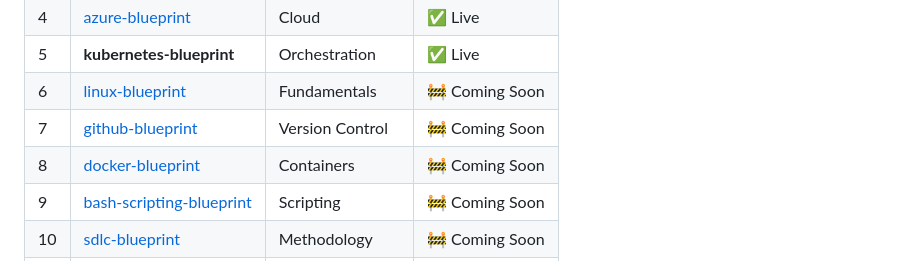
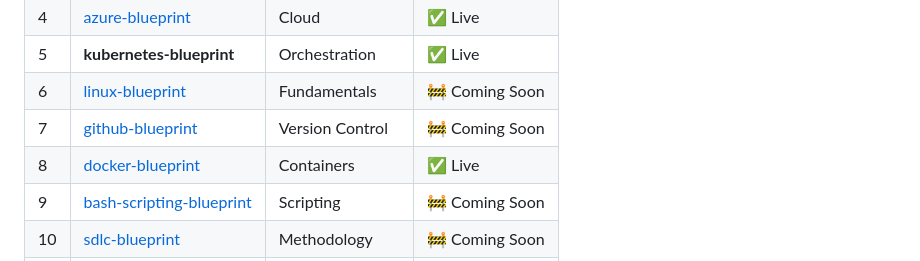
Before and after one commit to nkydigitech/kubernetes-blueprint, a Markdown page: README.md, the part around the change. Rendered like a GitHub page.

Commit message:
Mark docker-blueprint as Live in series table

```diff
--- a/README.md
+++ b/README.md
@@ -73,7 +73,7 @@ Start Here → Fundamentals → Architecture → Pods → Deployments → Servic
 | 5 | **kubernetes-blueprint** | Orchestration | ✅ Live |
 | 6 | [linux-blueprint](https://github.com/nkydigitech/linux-blueprint) | Fundamentals | 🚧 Coming Soon |
 | 7 | [github-blueprint](https://github.com/nkydigitech/github-blueprint) | Version Control | 🚧 Coming Soon |
-| 8 | [docker-blueprint](https://github.com/nkydigitech/docker-blueprint) | Containers | 🚧 Coming Soon |
+| 8 | [docker-blueprint](https://github.com/nkydigitech/docker-blueprint) | Containers | ✅ Live |
 | 9 | [bash-scripting-blueprint](https://github.com/nkydigitech/bash-scripting-blueprint) | Scripting | 🚧 Coming Soon |
 | 10 | [sdlc-blueprint](https://github.com/nkydigitech/sdlc-blueprint) | Methodology | 🚧 Coming Soon |
 | 11 | [cicd-blueprint](https://github.com/nkydigitech/cicd-blueprint) | CI/CD | 🚧 Coming Soon |
```
